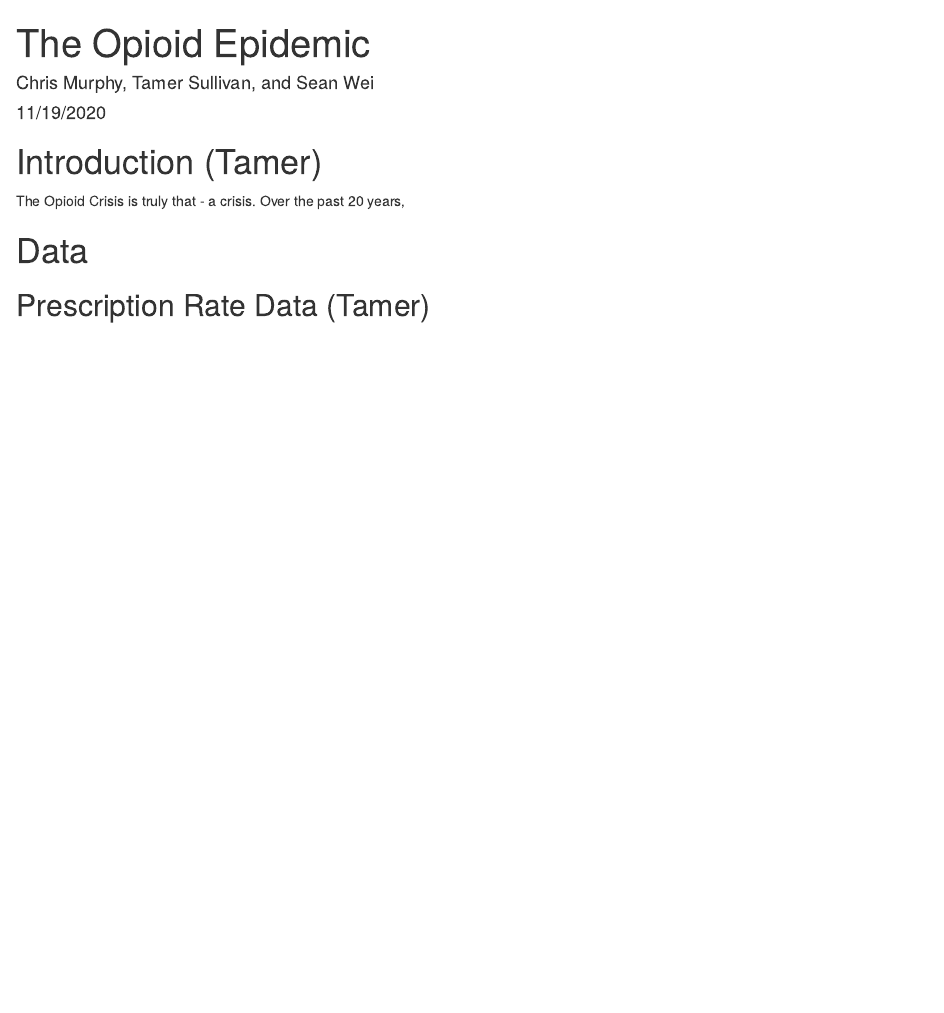
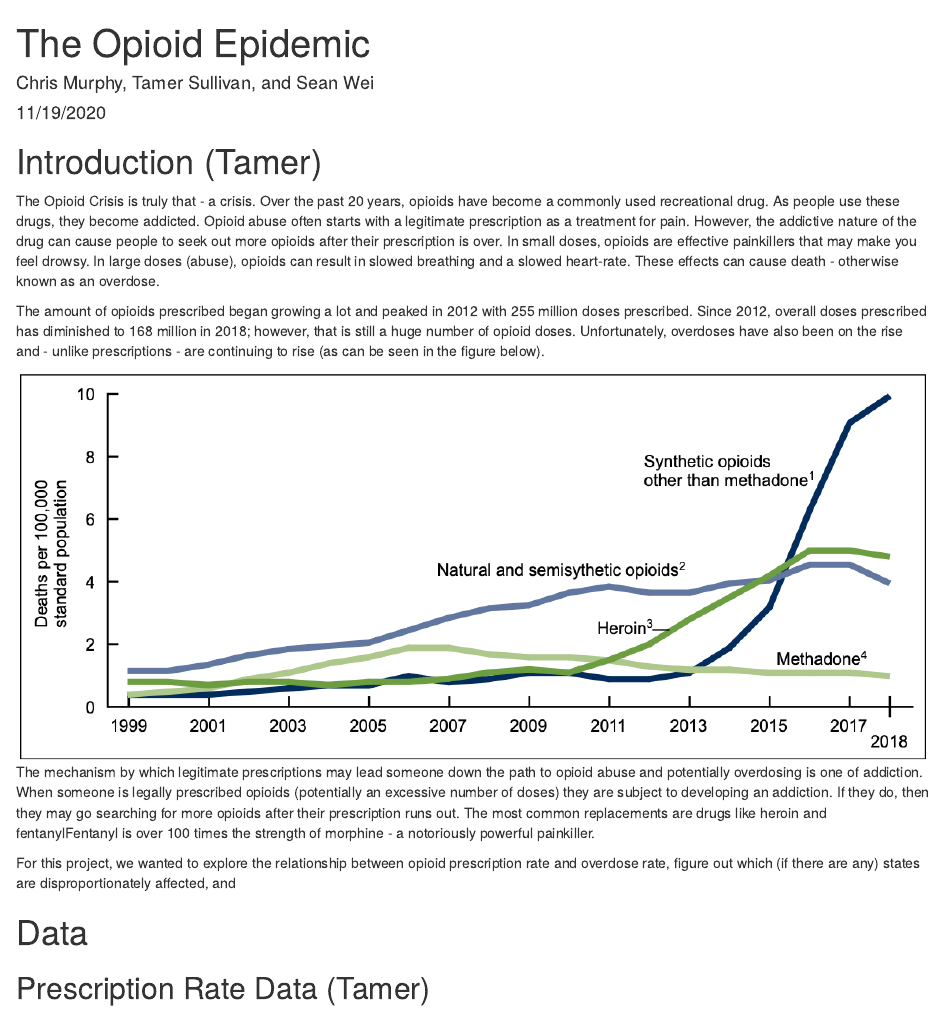
Before and after one commit to stat231-f20/Blog-Pill-Posse, an R Markdown document (index.Rmd): the page in a window 1100 px wide, from its top. Rendered offline with R 4.5, knitr and Pandoc, with nearby package versions; drawn as R Markdown's standard HTML page in place of the format the file asks for; code that draws random numbers runs with fixed seeds of ours; some code elsewhere in the file could not run offline; column names are cleaned by a stand-in for the janitor package.

Commit message:
almost done with intro

```diff
--- a/index.Rmd
+++ b/index.Rmd
@@ -20,7 +20,14 @@ knitr::opts_chunk$set(echo = TRUE, fig.align="center")
 
 # Introduction (Tamer)
 
-The Opioid Crisis is truly that - a crisis. Over the past 20 years,
+The Opioid Crisis is truly that - a crisis. Over the past 20 years, opioids have become a commonly used recreational drug. As people use these drugs, they become addicted. Opioid abuse often starts with a legitimate prescription as a treatment for pain. However, the addictive nature of the drug can cause people to seek out more opioids after their prescription is over. In small doses, opioids are effective painkillers that may make you feel drowsy. In large doses (abuse), opioids can result in slowed breathing and a slowed heart-rate. These effects can cause death - otherwise known as an overdose.
+
+The amount of opioids prescribed began growing a lot and peaked in 2012 with 255 million doses prescribed. Since 2012, overall doses prescribed has diminished to 168 million in 2018; however, that is still a huge number of opioid doses. Unfortunately, overdoses have also been on the rise and - unlike prescriptions - are continuing to rise (as can be seen in the figure below).
+
+![image](images/Opioid-deaths-timeline.png)
+The mechanism by which legitimate prescriptions may lead someone down the path to opioid abuse and potentially overdosing is one of addiction. When someone is legally prescribed opioids (potentially an excessive number of doses) they are subject to developing an addiction. If they do, then they may go searching for more opioids after their prescription runs out. The most common replacements are drugs like heroin and fentanylFentanyl is over 100 times the strength of morphine - a notoriously powerful painkiller.
+
+For this project, we wanted to explore the relationship between opioid prescription rate and overdose rate, figure out which (if there are any) states are disproportionately affected, and
 
 # Data
 
```
